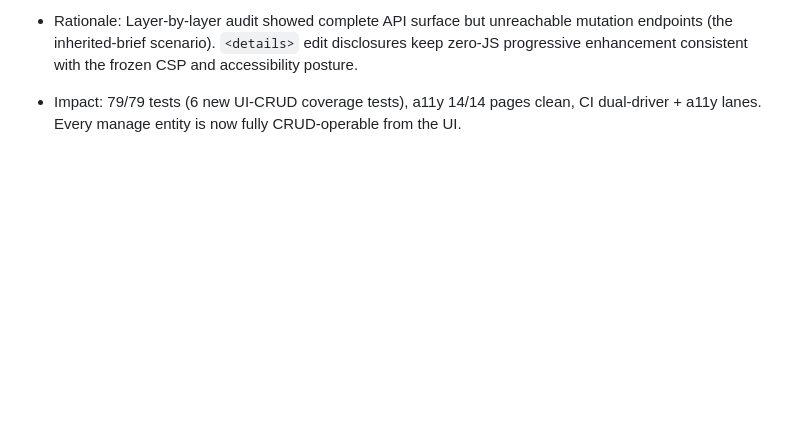
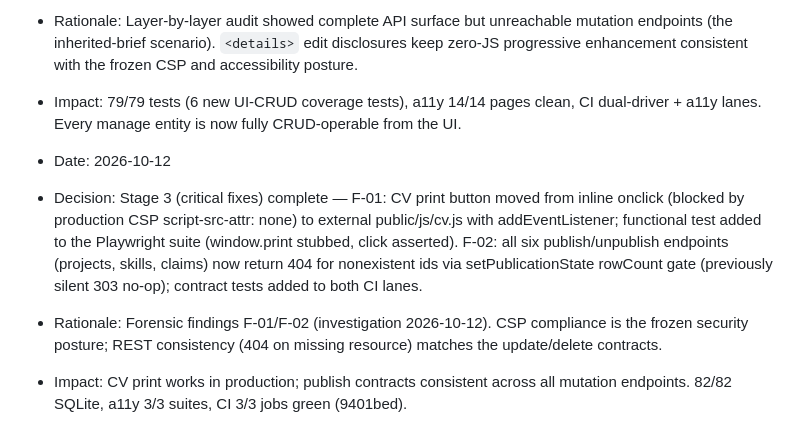
Before and after one commit to SIM350-maker/latest-Portfolio, a Markdown page: docs/14-DECISION-LOG.md, the part around the change. GitHub-like rendering; blank space fills up the shorter version.

Commit message:
docs: decision log entry for Stage 3 closure (F-01, F-02)

```diff
--- a/docs/14-DECISION-LOG.md
+++ b/docs/14-DECISION-LOG.md
@@ -146,3 +146,8 @@ VALIDATION STATUS: NOT YET VALIDED
 - Decision: UI CRUD completion pass (layer audit follow-up). Added inline edit disclosures (no-JS `<details>`, CSP-safe) for skills (name/category/description), experience (location/is_current), education (grade), and claims (statement/justification) — previously their UPDATE endpoints were unreachable from the UI. Added the missing project attach-evidence/attach-skills forms, `deploy_url` (URL-validated, 400 contract) and skill `category` inputs end-to-end (repository → route → form). Boolean normalization added to the unified query layer (pg BOOLEAN vs SQLite INTEGER). A11y suite expanded to 10 authenticated manage pages + CV (fixed a missing `<main>` landmark axe caught) and wired into CI as a non-blocking `a11y` job. Gitignore now covers test/derived artifacts and the CV PDF.
 - Rationale: Layer-by-layer audit showed complete API surface but unreachable mutation endpoints (the inherited-brief scenario). `<details>` edit disclosures keep zero-JS progressive enhancement consistent with the frozen CSP and accessibility posture.
 - Impact: 79/79 tests (6 new UI-CRUD coverage tests), a11y 14/14 pages clean, CI dual-driver + a11y lanes. Every manage entity is now fully CRUD-operable from the UI.
+
+- Date: 2026-10-12
+- Decision: Stage 3 (critical fixes) complete — F-01: CV print button moved from inline onclick (blocked by production CSP script-src-attr: none) to external public/js/cv.js with addEventListener; functional test added to the Playwright suite (window.print stubbed, click asserted). F-02: all six publish/unpublish endpoints (projects, skills, claims) now return 404 for nonexistent ids via setPublicationState rowCount gate (previously silent 303 no-op); contract tests added to both CI lanes.
+- Rationale: Forensic findings F-01/F-02 (investigation 2026-10-12). CSP compliance is the frozen security posture; REST consistency (404 on missing resource) matches the update/delete contracts.
+- Impact: CV print works in production; publish contracts consistent across all mutation endpoints. 82/82 SQLite, a11y 3/3 suites, CI 3/3 jobs green (9401bed).
```
